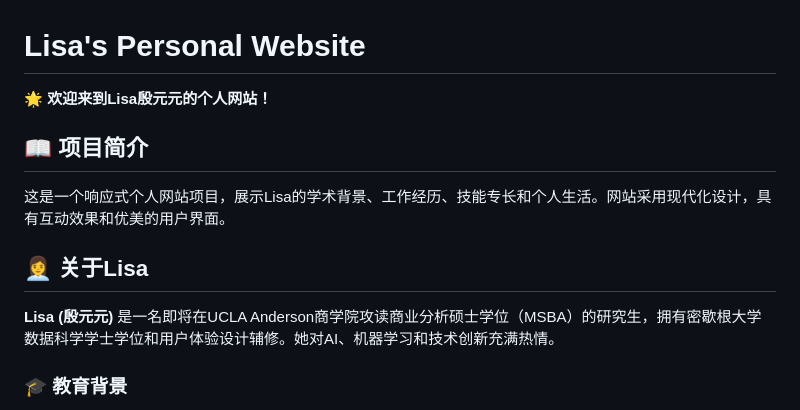
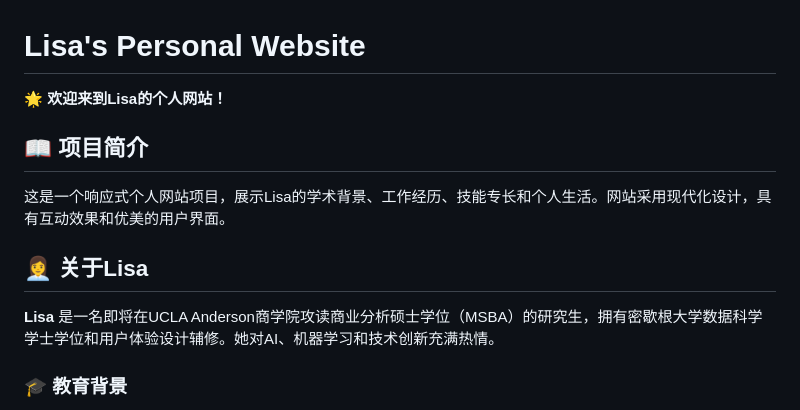
Before and after one commit to Lisayinyy/personal_web, a Markdown page: README.md, the part around the change. Rendered like a GitHub page.

```diff
--- a/README.md
+++ b/README.md
@@ -1,6 +1,6 @@
 # Lisa's Personal Website
 
-🌟 **欢迎来到Lisa殷元元的个人网站！**
+🌟 **欢迎来到Lisa的个人网站！**
 
 ## 📖 项目简介
 
@@ -8,7 +8,7 @@
 
 ## 👩‍💼 关于Lisa
 
-**Lisa (殷元元)** 是一名即将在UCLA Anderson商学院攻读商业分析硕士学位（MSBA）的研究生，拥有密歇根大学数据科学学士学位和用户体验设计辅修。她对AI、机器学习和技术创新充满热情。
+**Lisa** 是一名即将在UCLA Anderson商学院攻读商业分析硕士学位（MSBA）的研究生，拥有密歇根大学数据科学学士学位和用户体验设计辅修。她对AI、机器学习和技术创新充满热情。
 
 ### 🎓 教育背景
 - **UCLA Anderson School of Management** - Master of Science in Business Analytics (MSBA) | Sep 2025 - Dec 2026
```
